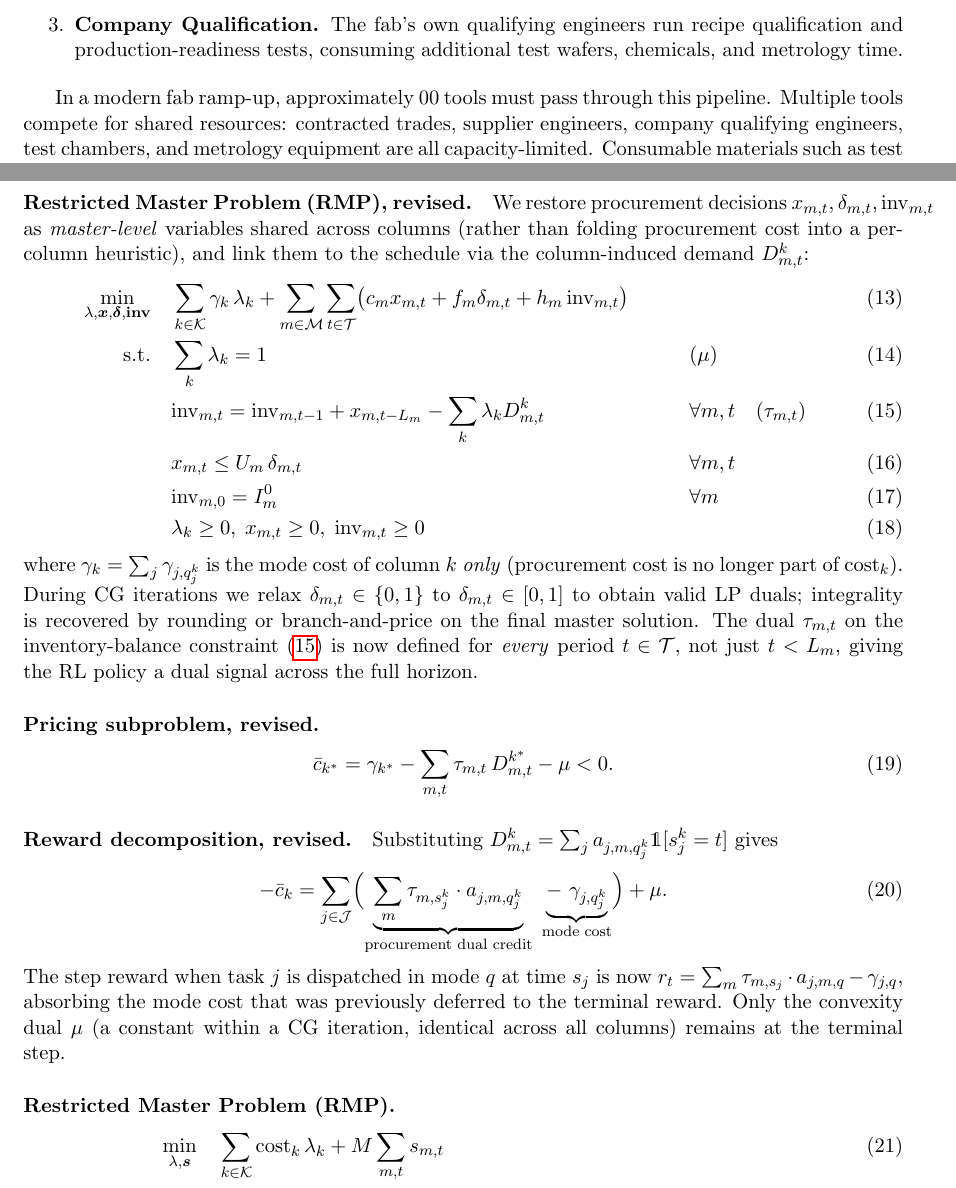
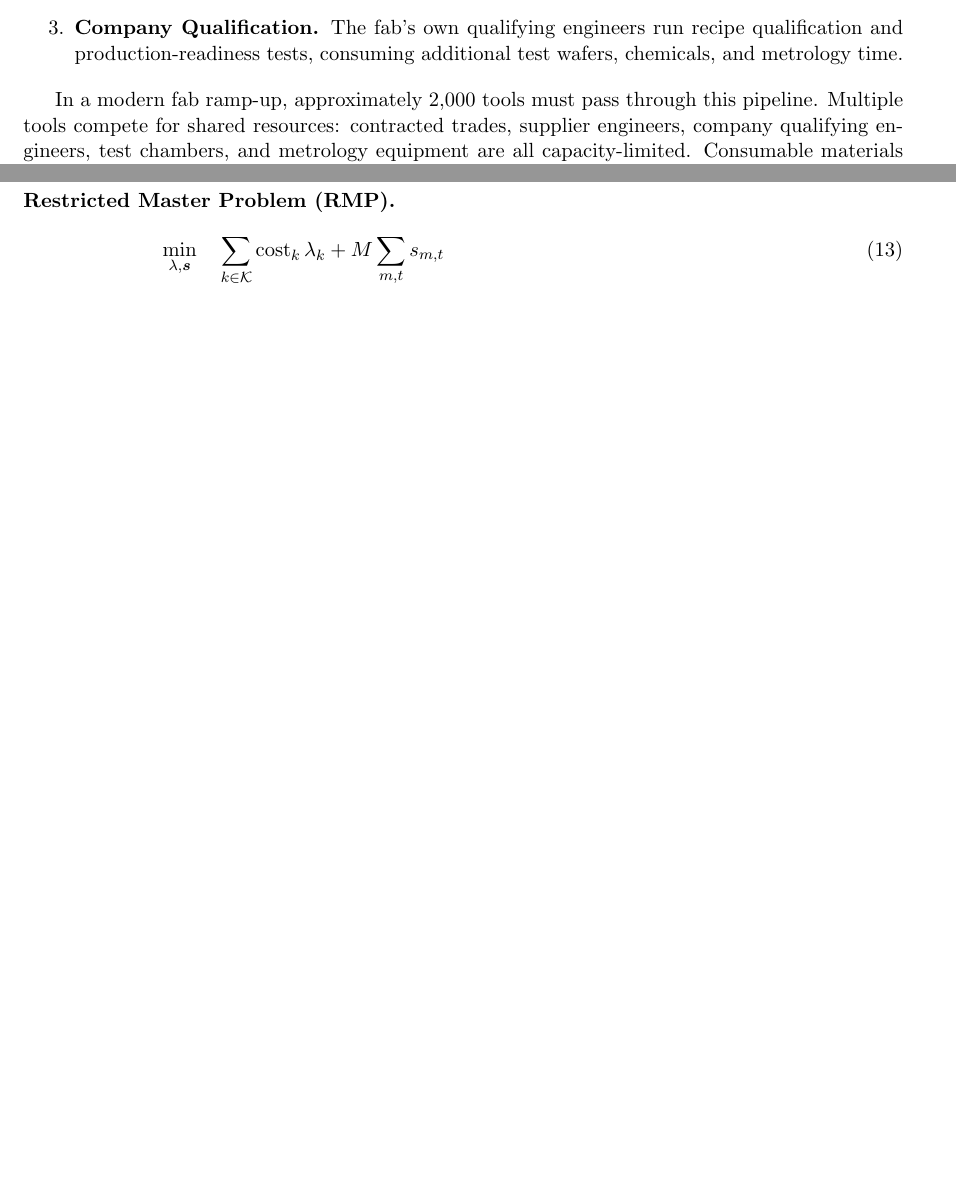
Before and after one commit to jlee-105/RL-PRICING, a LaTeX paper (RL_CG_paper.tex): two parts of pages 5 and 9 of 17 before the commit and two parts of pages 5 and 8 of 15 after it, joined at a grey line, cut so that both start at the same text, the shorter picture padded with empty space. Compiled offline with pdfLaTeX.

Commit message:
Fix RMP formulation duplication and placeholder values
- Remove orphaned "revised" RMP/pricing/reward-decomposition block (tau-dual
  variant); keep the alpha-dual/early-demand-constraint formulation, which
  matches FORMULATIONS.md ("as implemented") and every downstream equation
  in Section 4.2 (dual reward features, reward decomposition).
- Fill in "approximately 00 tools" placeholder with the real figure (2,000)
  from the earlier paper_draft.tex.
- Drop the cheng2015splitting bib entry: same title/journal/volume as the
  verified mrcpsp2014splitting (Ranjbar et al. 2014) but attributed to a
  different author list (Cheng/Fowler/Kempf/Mason, who actually authored
  ieee2013semircpsp) with a different year/page range -- looks fabricated,
  pending verification. The three \citep{cheng2015splitting} call sites in
  RL_CG_paper.tex are left as unresolved citations rather than silently
  backed by an unverified reference.

Co-Authored-By: Claude Sonnet 5 <noreply@anthropic.com>

```diff
--- a/RL_CG_paper.tex
+++ b/RL_CG_paper.tex
@@ -188,7 +188,7 @@ Following the process described in~\citet{ieee2013semircpsp}, each tool undergoe
     \item \textbf{Company Qualification.} The fab's own qualifying engineers run recipe qualification and production-readiness tests, consuming additional test wafers, chemicals, and metrology time.
 \end{enumerate}
 
-In a modern fab ramp-up, approximately 00 tools must pass through this pipeline.
+In a modern fab ramp-up, approximately 2{,}000 tools must pass through this pipeline.
 Multiple tools compete for shared resources: contracted trades, supplier engineers, company qualifying engineers, test chambers, and metrology equipment are all capacity-limited.
 Consumable materials such as test wafers, specialty chemicals, and spare parts must be procured with lead times that can span weeks, and a qualification step cannot begin if its required materials have not arrived. Each qualification phase can be executed in multiple processing modes that trade off duration, resource consumption, material usage, and cost.
 
@@ -337,50 +337,6 @@ The resulting MIP has $O(|\calJ| \cdot |\calQ| \cdot H)$ binary scheduling varia
 \subsection{Column Generation Decomposition}
 
 Each \emph{column} $k \in \calK$ represents a complete feasible schedule and mode assignment $\{s_j^k, q_j^k\}_{j \in \calJ}$ with induced demands $D^k_{m,t}$ and total column cost $\mathrm{cost}_k$ (mode costs plus procurement cost computed by a greedy just-in-time planner).
-
-
-\paragraph{Restricted Master Problem (RMP), revised.}
-We restore procurement decisions $x_{m,t}, \delta_{m,t}, \mathrm{inv}_{m,t}$ as
-\emph{master-level} variables shared across columns (rather than folding
-procurement cost into a per-column heuristic), and link them to the schedule
-via the column-induced demand $D^k_{m,t}$:
-\begin{align}
-    \min_{\lambda, \bm{x}, \bm{\delta}, \bm{\mathrm{inv}}} \quad
-    & \sum_{k \in \calK} \gamma_k \, \lambda_k
-    + \sum_{m \in \calM} \sum_{t \in \calT} \bigl( c_m x_{m,t} + f_m \delta_{m,t} + h_m \, \mathrm{inv}_{m,t} \bigr)
-    \label{eq:rmp-obj-v2}\\
-    \text{s.t.} \quad
-    & \sum_{k} \lambda_k = 1 && (\mu) \label{eq:conv-v2}\\
-    & \mathrm{inv}_{m,t} = \mathrm{inv}_{m,t-1} + x_{m,t-L_m} - \sum_k \lambda_k D^k_{m,t}
-        && \forall m, t \quad (\tau_{m,t}) \label{eq:invbal-v2}\\
-    & x_{m,t} \leq U_m \, \delta_{m,t} && \forall m, t \label{eq:setup-v2}\\
-    & \mathrm{inv}_{m,0} = I_m^0 && \forall m \label{eq:init-v2}\\
-    & \lambda_k \geq 0, \; x_{m,t} \geq 0, \; \mathrm{inv}_{m,t} \geq 0
-\end{align}
-where $\gamma_k = \sum_{j} \gamma_{j, q_j^k}$ is the mode cost of column $k$
-\emph{only} (procurement cost is no longer part of $\mathrm{cost}_k$).
-During CG iterations we relax $\delta_{m,t} \in \{0,1\}$ to $\delta_{m,t} \in [0,1]$
-to obtain valid LP duals; integrality is recovered by rounding or
-branch-and-price on the final master solution.
-The dual $\tau_{m,t}$ on the inventory-balance constraint~\eqref{eq:invbal-v2}
-is now defined for \emph{every} period $t \in \calT$, not just $t < L_m$,
-giving the RL policy a dual signal across the full horizon.
-
-\paragraph{Pricing subproblem, revised.}
-\begin{equation}\label{eq:rc-v2}
-    \bar{c}_{k^*} = \gamma_{k^*} - \sum_{m,t} \tau_{m,t} \, D^{k^*}_{m,t} - \mu < 0.
-\end{equation}
-
-\paragraph{Reward decomposition, revised.}
-Substituting $D_{m,t}^k = \sum_j a_{j,m,q_j^k} \mathds{1}[s_j^k = t]$ gives
-\begin{equation}\label{eq:reward-decomp-v2}
-    -\bar{c}_k = \sum_{j \in \calJ} \Bigl(\underbrace{\sum_m \tau_{m,s_j^k} \cdot a_{j,m,q_j^k}}_{\text{procurement dual credit}} \;\underbrace{-\ \gamma_{j,q_j^k}}_{\text{mode cost}}\Bigr) + \mu.
-\end{equation}
-The step reward when task $j$ is dispatched in mode $q$ at time $s_j$ is now
-$r_t = \sum_m \tau_{m,s_j} \cdot a_{j,m,q} - \gamma_{j,q}$, absorbing the mode
-cost that was previously deferred to the terminal reward.
-Only the convexity dual $\mu$ (a constant within a CG iteration, identical
-across all columns) remains at the terminal step.
 
 
 \paragraph{Restricted Master Problem (RMP).}
```
Also changed, not shown: references.bib (+4 -4 lines), RL_CG_paper.tex (2 more changed lines).
